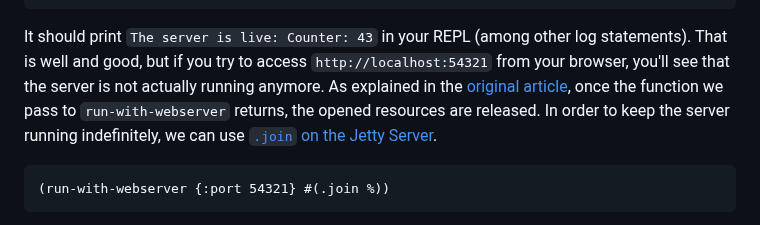
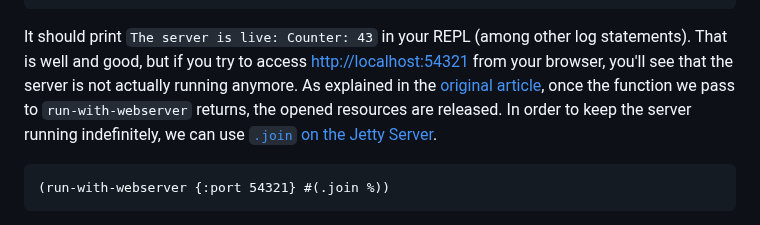
Before and after one commit to chpill/chpill.github.io, a Markdown page: en/posts/getting-a-feel-for-closeables.md, the part around the change. GitHub-like rendering.

Commit message:
Fix link

````diff
--- a/en/posts/getting-a-feel-for-closeables.md
+++ b/en/posts/getting-a-feel-for-closeables.md
@@ -65,11 +65,11 @@ We can see it in action by evaluating the following expression:
 
 It should print `The server is live: Counter: 43` in your REPL (among other log
 statements). That is well and good, but if you try to access
-`http://localhost:54321` from your browser, you'll see that the server is not
-actually running anymore. As explained in the [original article][1], once the
-function we pass to `run-with-webserver` returns, the opened resources are
-released. In order to keep the server running indefinitely, we can use [`.join`
-on the Jetty Server][6].
+[http://localhost:54321](http://localhost:54321) from your browser, you'll see
+that the server is not actually running anymore. As explained in the [original
+article][1], once the function we pass to `run-with-webserver` returns, the
+opened resources are released. In order to keep the server running indefinitely,
+we can use [`.join` on the Jetty Server][6].
 
 ```clj
 (run-with-webserver {:port 54321} #(.join %))
````
